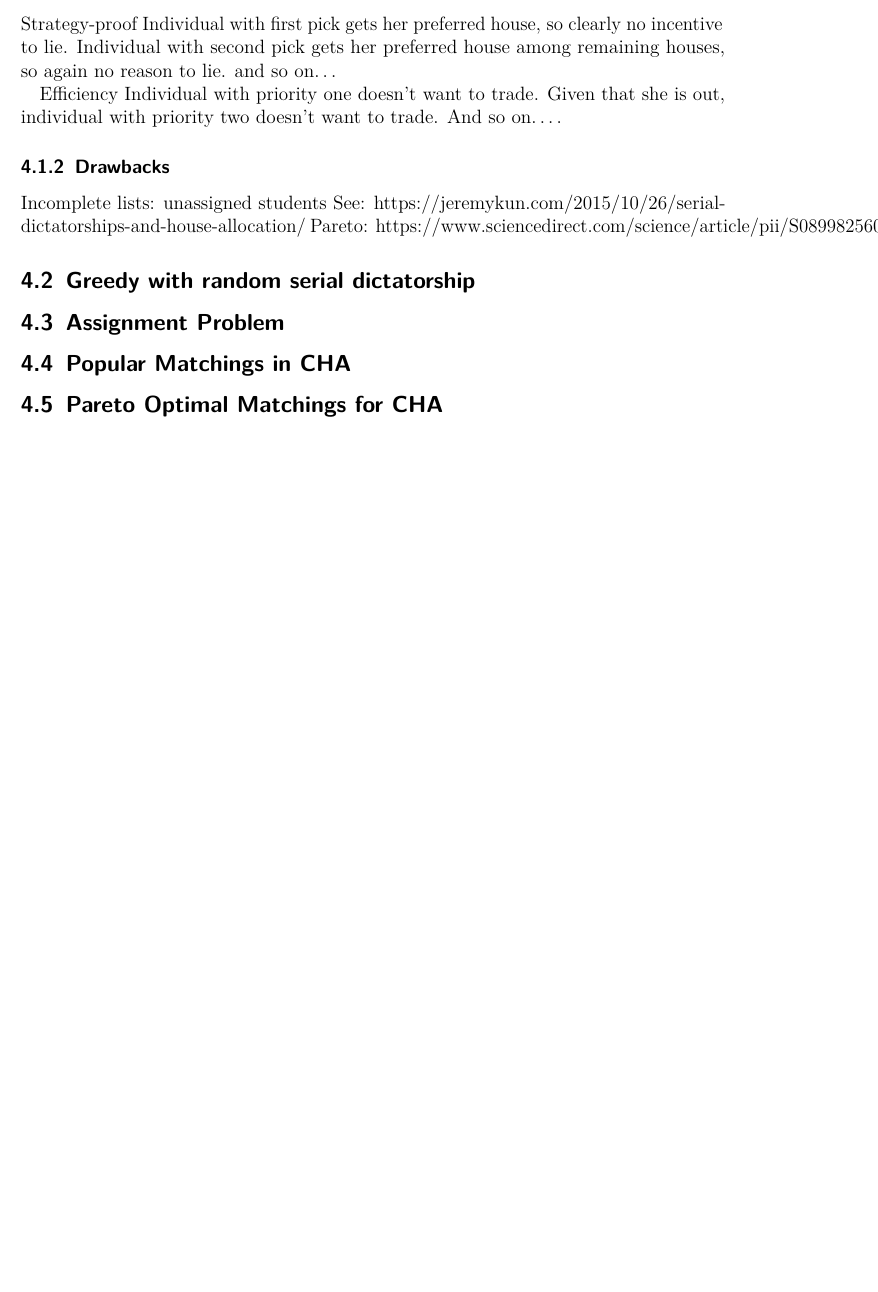
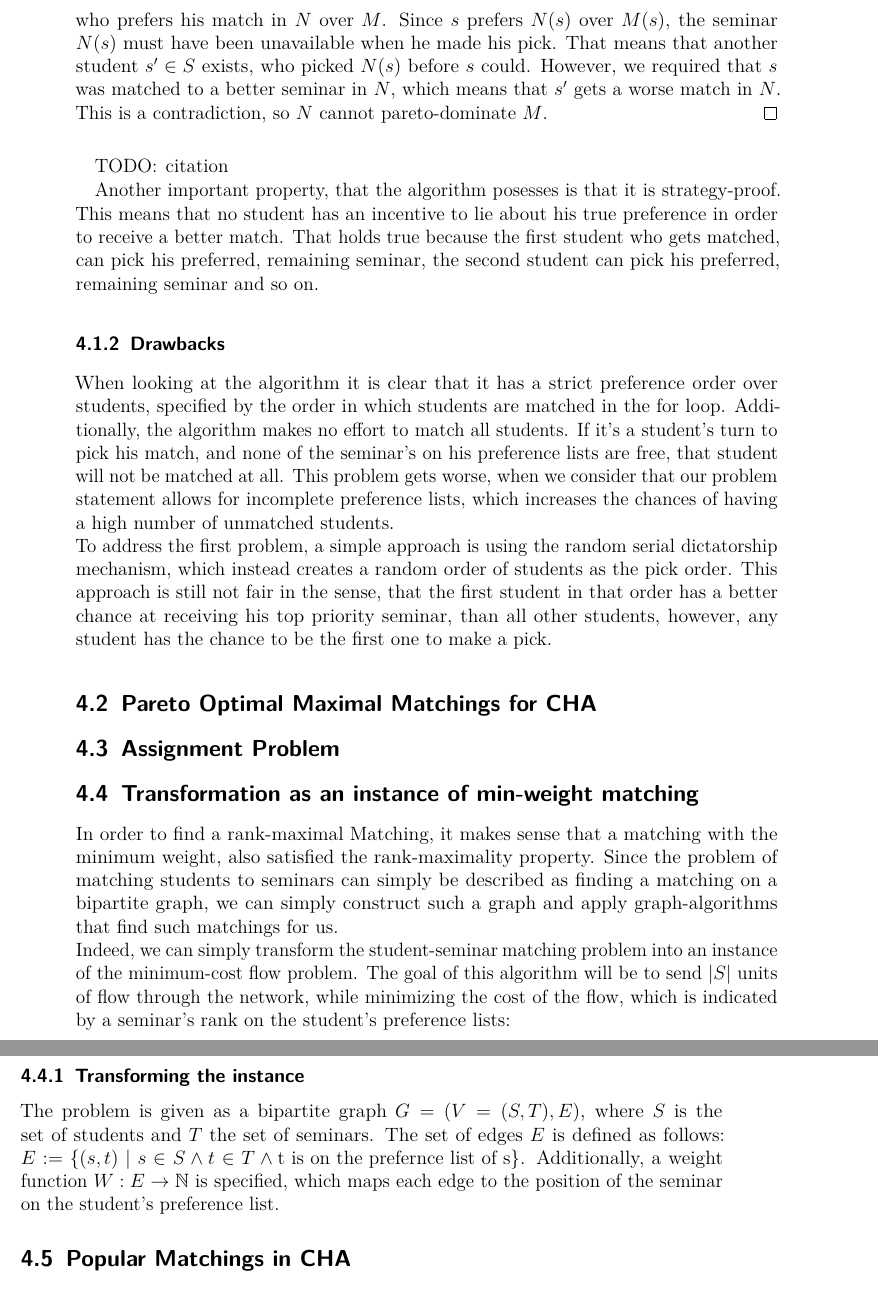
Before and after one commit to aaronoe/bachelorarbeit, a LaTeX document (main.tex, which reads chapters/3_algorithms.tex): part of page 13 of 21 before the commit and two parts of pages 14 and 15 of 23 after it, the two joined at a grey line, cut at the place of the change, the shorter picture padded with empty space. The pictures show the PDF file main.pdf that the author committed with the source.

Commit message:
add section on serial dictatorship, begin min-weight matching

```diff
--- a/chapters/3_algorithms.tex
+++ b/chapters/3_algorithms.tex
@@ -2,4 +2,17 @@
 In the previous section, we have discussed several optimality criteria that apply to the problem of matching students to seminars. This chapter will present algorithms for computing matchings that fulfill some of those criteria, as well as evaluating them against each other. The goal of this evaluation is choosing the "ideal" algorithm for implementation. We will see that each of the algorithms has some draw-backs, which might make them undesirable for the student-seminar problem.
 
 \subsection{Greedy with serial dictatorship}
-One of the simplest algorithms for the student-seminar matching problem is a greedy approach, that iterates over the set of students and assigns each of the students to their highest-priority seminar that is still available. In contrast to Gale \& Shapley's deferred acceptance algorithm for the stable marriage problem, this algorithm does not tentatively match students once they make their selection, but make a final assignment. Due to that this algorithm finds a matching in $\mathcal{O}(n)$ time with $n$ being the number of students.
+One of the simplest algorithms for the student-seminar matching problem is a greedy approach, that iterates over the set of students and assigns each of the students to their most preferred seminar that still has some capacity left. In contrast to Gale \& Shapley's deferred acceptance algorithm for the stable marriage problem, this algorithm does not tentatively match students once they make their selection, but makes a final assignment. Due to that this algorithm finds a matching in $\mathcal{O}(n)$ time with $n$ being the number of students. This mechanism of letting students successively pick their highest available preference in order is known as serial dictatorship.\cite{MANEA2007316} In detail the algorithm looks like this:
+
+\begin{algorithm} % enter the algorithm environment
+    \caption{Greedy serial dictatorship matching}
+    \label{alg1} % and a label for \ref{} commands later in the document
+    \begin{algorithmic} % enter the algorithmic environment
+        \Require set of Students with preferences $S$, set of Seminars $T$
+        \State $M = \emptyset$
+        \ForEach {$s \in \mathcal S $}
+            \State $t \Leftarrow$ highest ranked, available seminar on s's preference list
+            \If{$t \neq null$}
+                \State $M = M \cup (s, t)$
+            \EndIf
+        \EndFor
@@ -6,25 +24,31 @@ One of the simplest algorithms for the student-seminar matching problem is a gre
 
 \subsubsection{Properties of the computed matching}
-Strategy-proof
-Individual with first pick gets her preferred house, so clearly no incentive to lie.
-Individual with second pick gets her preferred house among remaining houses, so again no reason to lie.
-and so on…
+Since the order, in which the students get to pick their match is pre-defined, we can easily show that the algorithm always produces a pareto-optimal matching.
+\newtheorem{theorem}{Theorem}
+\begin{theorem}
+    A greedy algorithm that uses serial dictatorship always produces a pareto-optimal matching.
+\end{theorem}
+\begin{proof}
+    Let $M$ be the matching produced by the algorithm. We assume that there exists a matching $N$ that pareto-dominates $M$. Now let $s\in S$ be the first student who prefers his match in $N$ over $M$. Since $s$ prefers $N(s)$ over $M(s)$, the seminar $N(s)$ must have been unavailable when he made his pick. That means that another student $s' \in S$ exists, who picked $N(s)$ before $s$ could. However, we required that $s$ was matched to a better seminar in $N$, which means that $s'$ gets a worse match in $N$. This is a contradiction, so $N$ cannot pareto-dominate $M$.
+\end{proof} TODO: citation
 
-Efficiency
-Individual with priority one doesn’t want to trade.
-Given that she is out, individual with priority two doesn’t want to trade.
-And so on….
+Another important property, that the algorithm posesses is that it is strategy-proof. This means that no student has an incentive to lie about his true preference in order to receive a better match. That holds true because the first student who gets matched, can pick his preferred, remaining seminar, the second student can pick his preferred, remaining seminar and so on.
 
 \subsubsection{Drawbacks}
-Incomplete lists: unassigned students
-See: https://jeremykun.com/2015/10/26/serial-dictatorships-and-house-allocation/
-Pareto: https://www.sciencedirect.com/science/article/pii/S0899825607000097
+When looking at the algorithm it is clear that it has a strict preference order over students, specified by the order in which students are matched in the for loop. Additionally, the algorithm makes no effort to match all students. If it's a student's turn to pick his match, and none of the seminar's on his preference lists are free, that student will not be matched at all. This problem gets worse, when we consider that our problem statement allows for incomplete preference lists, which increases the chances of having a high number of unmatched students.
+\newline
+To address the first problem, a simple approach is using the random serial dictatorship mechanism, which instead creates a random order of students as the pick order. This approach is still not fair in the sense, that the first student in that order has a better chance at receiving his top priority seminar, than all other students, however, any student has the chance to be the first one to make a pick.
 
-
-\subsection{Greedy with random serial dictatorship}
+\subsection{Pareto Optimal Maximal Matchings for CHA}
 
 \subsection{Assignment Problem}
 
+\subsection{Transformation as an instance of min-weight matching}
+In order to find a rank-maximal Matching, it makes sense that a matching with the minimum weight, also satisfied the rank-maximality property. Since the problem of matching students to seminars can simply be described as finding a matching on a bipartite graph, we can simply construct such a graph and apply graph-algorithms that find such matchings for us.
+\newline
+Indeed, we can simply transform the student-seminar matching problem into an instance of the minimum-cost flow problem. The goal of this algorithm will be to send $|S|$ units of flow through the network, while minimizing the cost of the flow, which is indicated by a seminar's rank on the student's preference lists:
+
+\subsubsection{Transforming the instance}
+The problem is given as a bipartite graph $G=(V=(S, T), E)$, where $S$ is the set of students and $T$ the set of seminars. The set of edges $E$ is defined as follows: $E:= \{(s, t) \mid s \in S \land t \in T \land \mbox{t is on the prefernce list of s}\}$. Additionally, a weight function $W: E \rightarrow  \mathbb{N}$ is specified, which maps each edge to the position of the seminar on the student's preference list.
+
 \subsection{Popular Matchings in CHA}
-
-\subsection{Pareto Optimal Matchings for CHA}
```
Also changed, not shown: main.bib (+14 -0 lines), settings/settings.tex (+6 -0 lines), main.bbl, main.pdf, chapters/3_algorithms.tex (5 more changed lines), 8 other files.
